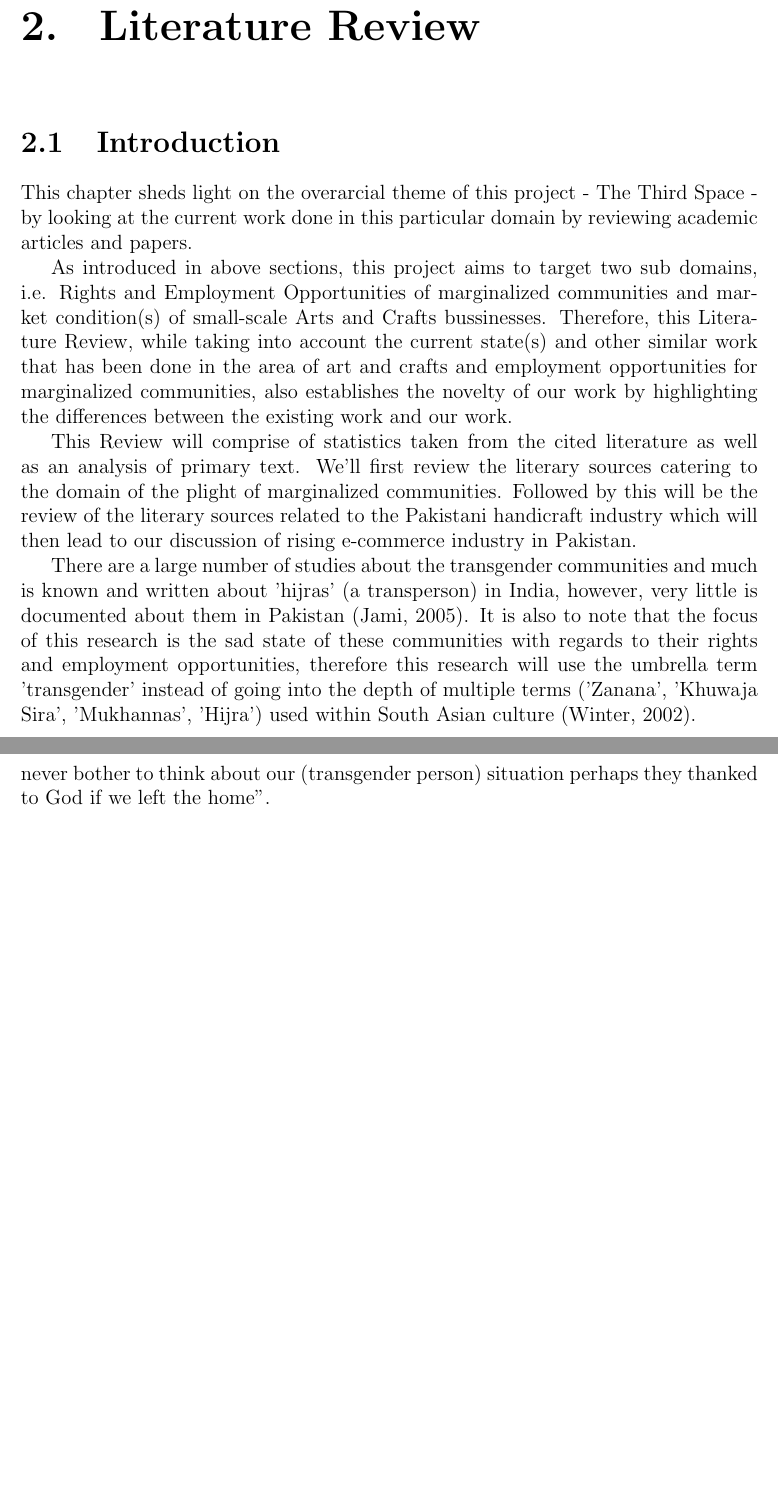
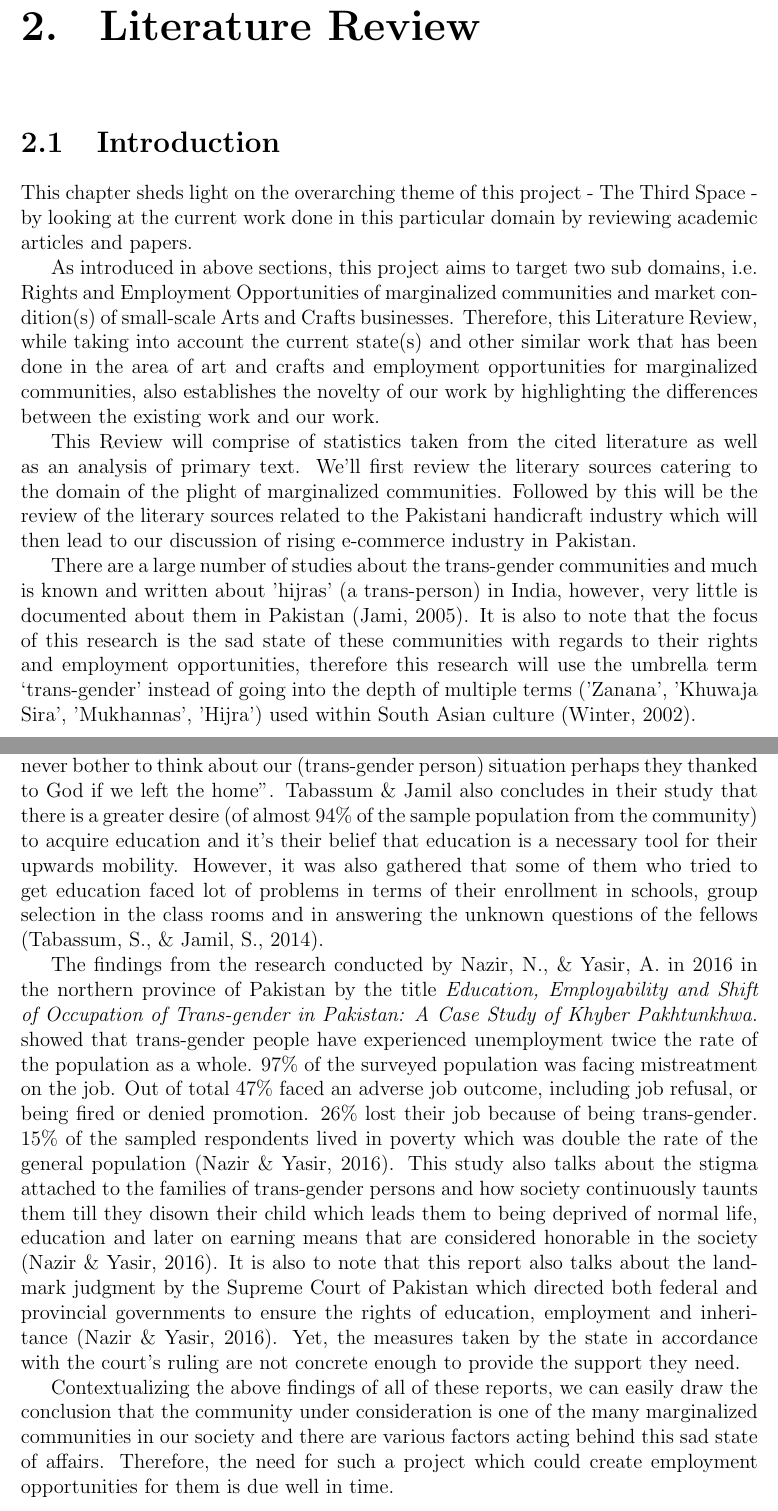
Before and after one commit to aimanahmedmoin1997/FinalYearProject, a LaTeX document (Kaavish Report/report.tex, which reads Kaavish Report/chapters/review.tex): two parts of pages 13 and 15 of 37 before the commit and two parts of pages 13 and 15 of 38 after it, joined at a grey line, cut so that both start at the same text, the shorter picture padded with empty space. Compiled offline with pdfLaTeX.

Commit message:
Update lit review

```diff
--- a/Kaavish Report/chapters/review.tex
+++ b/Kaavish Report/chapters/review.tex
@@ -1,13 +1,13 @@
 
 \section{Introduction}
 
-This chapter sheds light on the overarcial theme of this project - The Third Space - by looking at the current work done in this particular domain by reviewing academic articles and papers.
+This chapter sheds light on the overarching theme of this project - The Third Space - by looking at the current work done in this particular domain by reviewing academic articles and papers.
 
-As introduced in above sections, this project aims to target two sub domains, i.e. Rights and Employment Opportunities of marginalized communities and market condition(s) of small-scale Arts and Crafts bussinesses. Therefore, this Literature Review, while taking into account the current state(s) and other similar work that has been done in the area of art and crafts and employment opportunities for marginalized communities, also establishes the novelty of our work by highlighting the differences between the existing work and our work.
+As introduced in above sections, this project aims to target two sub domains, i.e. Rights and Employment Opportunities of marginalized communities and market condition(s) of small-scale Arts and Crafts businesses. Therefore, this Literature Review, while taking into account the current state(s) and other similar work that has been done in the area of art and crafts and employment opportunities for marginalized communities, also establishes the novelty of our work by highlighting the differences between the existing work and our work.
 
 This Review will comprise of statistics taken from the cited literature as well as an analysis of primary text. We'll first review the literary sources catering to the domain of the plight of marginalized communities. Followed by this will be the review of the literary sources related to the Pakistani handicraft industry which will then lead to our discussion of rising e-commerce industry in Pakistan.
 
-There are a large number of studies about the transgender communities and much is known and written about 'hijras' (a transperson) in India, however, very little is documented about them in Pakistan (Jami, 2005). It is also to note that the focus of this research is the sad state of these communities with regards to their rights and employment opportunities, therefore this research will use the umbrella term 'transgender' instead of going into the depth of multiple terms ('Zanana', 'Khuwaja Sira', 'Mukhannas', 'Hijra') used within South Asian culture (Winter, 2002).
+There are a large number of studies about the trans-gender communities and much is known and written about 'hijras' (a trans-person) in India, however, very little is documented about them in Pakistan (Jami, 2005). It is also to note that the focus of this research is the sad state of these communities with regards to their rights and employment opportunities, therefore this research will use the umbrella term `trans-gender' instead of going into the depth of multiple terms ('Zanana', 'Khuwaja Sira', 'Mukhannas', 'Hijra') used within South Asian culture (Winter, 2002).
 
 \section{Conceptual Frame Work}
 
@@ -19,5 +19,5 @@ Now, we'll talk about the research work done already by local and international
 
 \subsection{Plight of the marginalized communities}
 
-There is limited literature based on primary data of transgender persons in Pakistan (Nazir \& Yasir, 2016). Just the factor that we have little to no documentation for an entire community in relation to their population, literacy rate, employment rate, etc. is telling enough as to how our society has devoid them of any rights. This is the particular reason why the author(s) of this report chose to work in this domain. The need for this cause to be taken up by scientists and engineers today is far more important so that we can find solutions with the aid of technology and create a better world for all of us. In a research done by Jami (2005) with the name \textit {Condition and status of hijras (transgender, transvestites etc) in Pakistan}, she concludes that, "“We hate some people but we do not know them and we do not want to know them because we hate them", this dictum stands valid in our attitude towards hijras." This reserch concludes that the discrimating attitude is in effect by and large in our society against the personalities of transgender communities. It can also be drawn from the study that not only Pakistanis have the instilled bias against the transgender persons and people detest the idea of having a transgender in a family, but they are also considered respnosible for sex business and homosexuality (Jami, 2005) both of which in a society as religiously conservative as Pakistan's, are considered blatant sins and is also one of the root causes of violence against the member of these communities. This study also confirms that women tend to have positive attitude towards transgender personscompared to men (who are also the performers and executers of violence on the members of this already marginalized community). Another reserch done by Tabassum, S. \& Jamil, S. in (2014) by the title of \textit {Plight of marginalized: Educational issues of transgender community in Pakistan} also affirms the same as Zubaida (a transgender woman) states “Brothers and fathers never bother to think about our (transgender person) situation perhaps they thanked to God if we left the home”.
+There is limited literature based on primary data of trans-gender persons in Pakistan (Nazir \& Yasir, 2016). Just the factor that we have little to no documentation for an entire community in relation to their population, literacy rate, employment rate, etc. is telling enough as to how our society has devoid them of any rights. This is the particular reason why the author(s) of this report chose to work in this domain. The need for this cause to be taken up by scientists and engineers today is far more important so that we can find solutions with the aid of technology and create a better world for all of us.
 
@@ -24,4 +25,9 @@ There is limited literature based on primary data of transgender persons in Paki
 
+Another research done by Tabassum, S. \& Jamil, S. in (2014) by the title of \textit {Plight of marginalized: Educational issues of trans-gender community in Pakistan} also affirms the same as Zubaida (a trans-gender woman) states “Brothers and fathers never bother to think about our (trans-gender person) situation perhaps they thanked to God if we left the home”. Tabassum \& Jamil also concludes in their study that there is a greater desire (of almost 94\% of the sample population from the community) to acquire education and it's their belief that education is a necessary tool for their upwards mobility. However, it was also gathered that some of them who tried to get education faced lot of problems in terms of their enrollment in schools, group selection in the class rooms and in answering the unknown questions of the fellows (Tabassum, S., \& Jamil, S., 2014).
+
+The findings from the research conducted by Nazir, N., \& Yasir, A. in 2016 in the northern province of Pakistan by the title \textit {Education, Employability and Shift of Occupation of Trans-gender in Pakistan: A Case Study of Khyber Pakhtunkhwa.} showed that trans-gender people have experienced unemployment twice the rate of the population as a whole. 97\% of the surveyed population was facing mistreatment on the job. Out of total 47\% faced an adverse job outcome, including job refusal, or being fired or denied promotion. 26\% lost their job because of being trans-gender. 15\% of the sampled respondents lived in poverty which was double the rate of the general population (Nazir \& Yasir, 2016). This study also talks about the stigma attached to the families of trans-gender persons and how society continuously taunts them till they disown their child which leads them to being deprived of normal life, education and later on earning means that are considered honorable in the society (Nazir \& Yasir, 2016). It is also to note that this report also talks about the landmark judgment by the Supreme Court of Pakistan which directed both federal and provincial governments to ensure the rights of education, employment and inheritance (Nazir \& Yasir, 2016). Yet, the measures taken by the state in accordance with the court's ruling are not concrete enough to provide the support they need.
+
+Contextualizing the above findings of all of these reports, we can easily draw the conclusion that the community under consideration is one of the many marginalized communities in our society and there are various factors acting behind this sad state of affairs. Therefore, the need for such a project which could create employment opportunities for them is due well in time.
 
 \subsection{Plight handicraft industry}
 
```
Also changed, not shown: Kaavish Report/chapters/review.tex (3 more changed lines).
